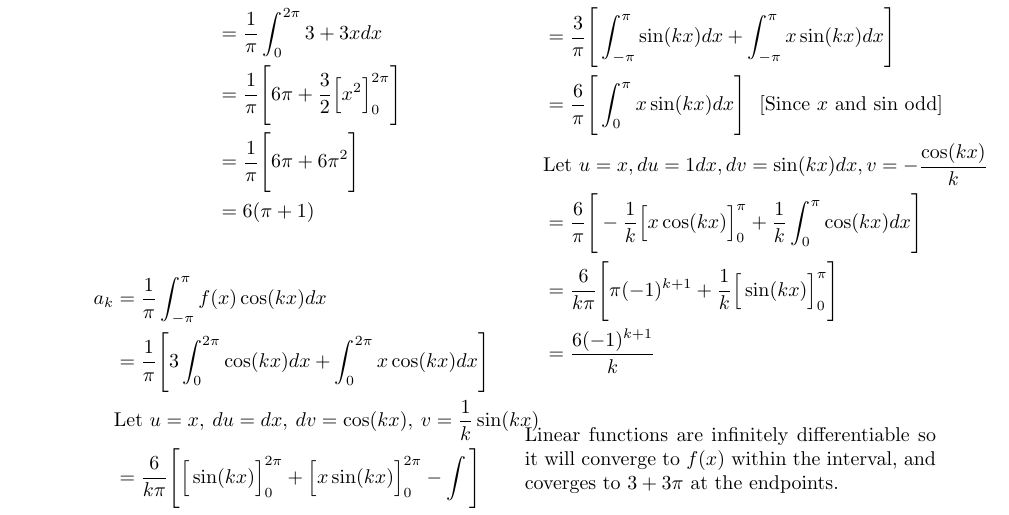
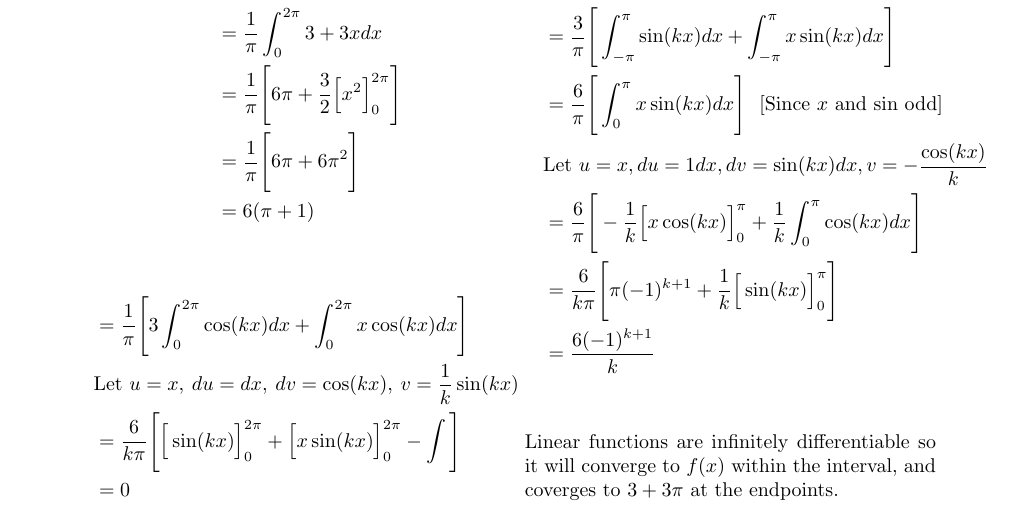
Before and after one commit to poonkeegan/school, a LaTeX document (matb42/a2.tex): part of page 3 of 4, cut so that both start at the same text. Compiled offline with pdfLaTeX.

Commit message:
Sat Jan 20 17:06:06 EST 2018

```diff
--- a/matb42/a2.tex
+++ b/matb42/a2.tex
@@ -171,7 +171,6 @@ If this Fourier series converges describe the function to which it converges.
     &= 6(\pi + 1)\\
 \end{align*}
 \begin{align*}
-    a_k &= \frac{1}{\pi} \int_{-\pi}^{\pi}f(x)\cos(kx) dx \\
     &= \frac{1}{\pi}\Bigg[ 3\int_{0}^{2\pi}\cos(kx) dx + \int_{0}^{2\pi}x\cos(kx) dx \Bigg] \\
     &\text{Let } u = x,\: du = dx,\: dv = \cos(kx),\: v = \frac{1}{k}\sin(kx) \\
     &= \frac{6}{k\pi}\Bigg[\Big[\sin(kx)\Big]_{0}^{2\pi} + \Big[x \sin(kx)\Big]^{2\pi}_{0} - \int \Bigg] \\
```
Also changed, not shown: a2.pdf, 1 other file.
